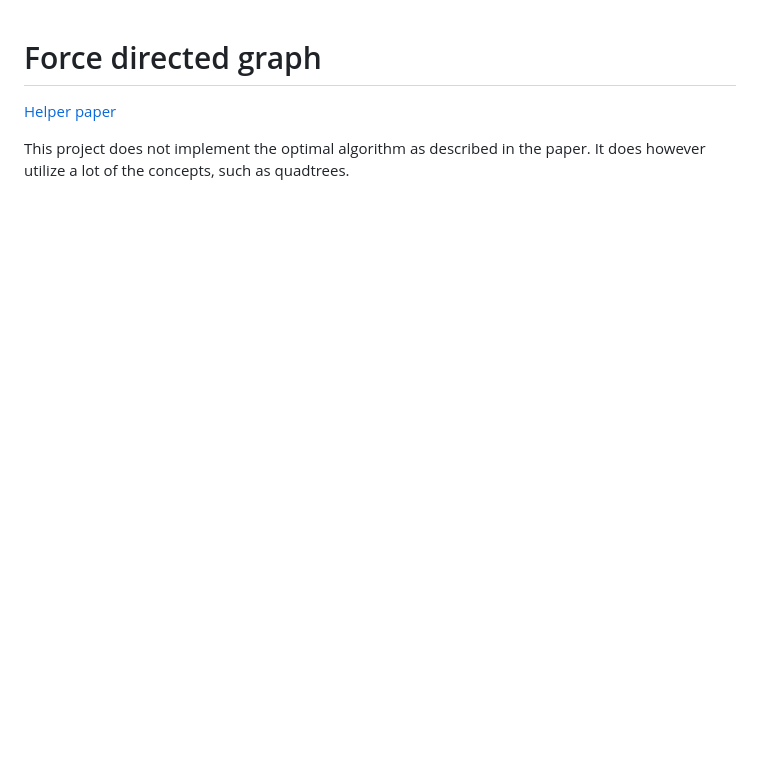
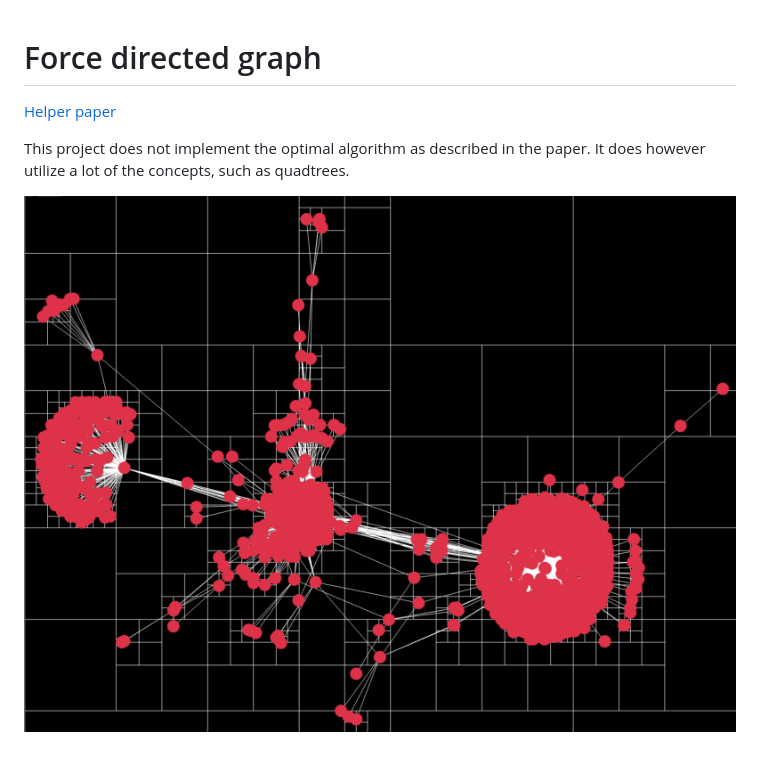
Before and after one commit to KristianSvanholm/graphsim, a Markdown page: README.md, the part around the change. Rendered like a GitHub page; pictures changed too: graph.png (added); blank space fills up the shorter version.

Commit message:
graph image

```diff
--- a/README.md
+++ b/README.md
@@ -3,3 +3,5 @@
 [Helper paper](https://www.researchgate.net/profile/Yifan-Hu-25/publication/235633159_Efficient_and_High_Quality_Force-Directed_Graph_Drawing/links/09e4151214090597a4000000/Efficient-and-High-Quality-Force-Directed-Graph-Drawing.pdf?origin=publication_detail&_tp=eyJjb250ZXh0Ijp7ImZpcnN0UGFnZSI6InB1YmxpY2F0aW9uIiwicGFnZSI6InB1YmxpY2F0aW9uRhttps://www.researchgate.net/profile/Yifan-Hu-25/publication/235633159_Efficient_and_High_Quality_Force-Directed_Graph_Drawing/links/09e4151214090597a4000000/Efficient-and-High-Quality-Force-Directed-Graph-Drawing.pdf?origin=publication_detail&_tp=eyJjb250ZXh0Ijp7ImZpcnN0UGFnZSI6InB1YmxpY2F0aW9uIiwicGFnZSI6InB1YmxpY2F0aWhttps://www.researchgate.net/profile/Yifan-Hu-25/publication/235633159_Efficient_and_High_Quality_Force-Directed_Graph_Drawing/links/09e4151214090597a4000000/Efficient-and-High-Quality-Force-Directed-Graph-Drawing.pdf?origin=publication_detail&_tp=eyJjb250ZXh0Ijp7ImZpcnN0UGFnZSI6InB1YmxpY2F0aW9uIiwicGFnZSI6InB1YmxpY2F0aW9uRG93bmxvYWQiLCJwcmV2aW91c1BhZ2UiOiJwdWJsahttps://www.researchgate.net/profile/Yifan-Hu-25/publication/235633159_Efficient_and_High_Quality_Force-Directed_Graph_Drawing/links/09e4151214090597a4000000/Efficient-and-High-Quality-Force-Directed-Graph-Drawing.pdf?origin=publication_detail&_tp=eyJjb250ZXh0Ijp7ImZpcnN0UGFnZSI6InB1YmxpY2F0aW9uIiwicGFnZSI6InB1YmxpY2F0aW9uRG93bmxvYWQiLCJwcmV2aW91c1BhZ2UiOiJwdWJsaWNhdGlvbiJ9fQ)
 
 This project does not implement the optimal algorithm as described in the paper. It does however utilize a lot of the concepts, such as quadtrees.
+
+![Example graph simulation](graph.png "example graph")
```
